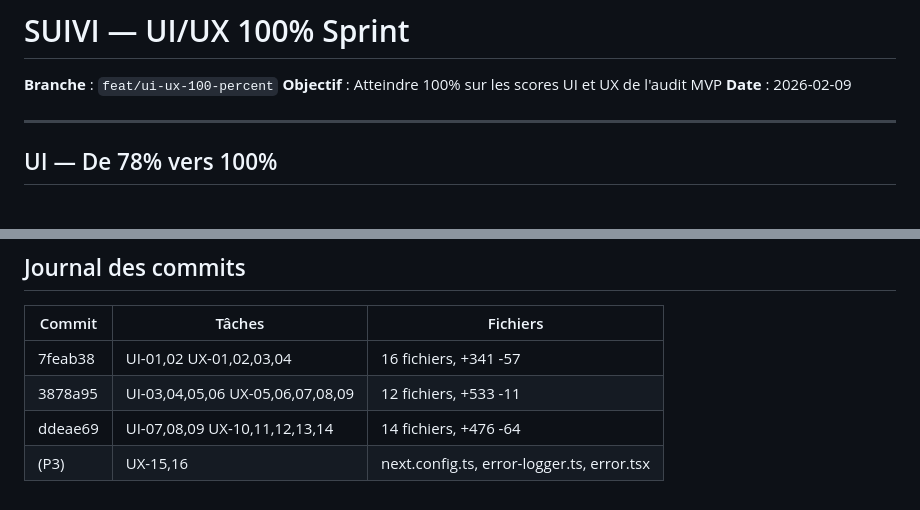
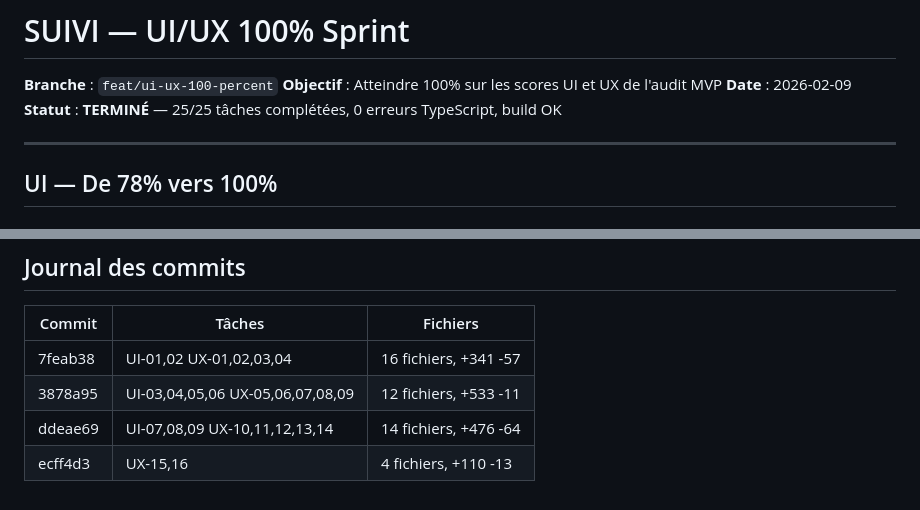
Before and after one commit to bilalYezzaGit/learning-web, a Markdown page: SUIVI-UI-UX.md, 2 parts joined by grey strips. Rendered like a GitHub page.

Commit message:
docs: finalize tracking file — 25/25 tasks complete
Co-Authored-By: Claude Opus 4.6 <noreply@anthropic.com>

```diff
--- a/SUIVI-UI-UX.md
+++ b/SUIVI-UI-UX.md
@@ -3,6 +3,7 @@
 **Branche** : `feat/ui-ux-100-percent`
 **Objectif** : Atteindre 100% sur les scores UI et UX de l'audit MVP
 **Date** : 2026-02-09
+**Statut** : **TERMINÉ** — 25/25 tâches complétées, 0 erreurs TypeScript, build OK
 
 ---
 
@@ -102,4 +103,4 @@
 | 7feab38 | UI-01,02 UX-01,02,03,04 | 16 fichiers, +341 -57 |
 | 3878a95 | UI-03,04,05,06 UX-05,06,07,08,09 | 12 fichiers, +533 -11 |
 | ddeae69 | UI-07,08,09 UX-10,11,12,13,14 | 14 fichiers, +476 -64 |
-| (P3) | UX-15,16 | next.config.ts, error-logger.ts, error.tsx |
+| ecff4d3 | UX-15,16 | 4 fichiers, +110 -13 |
```
